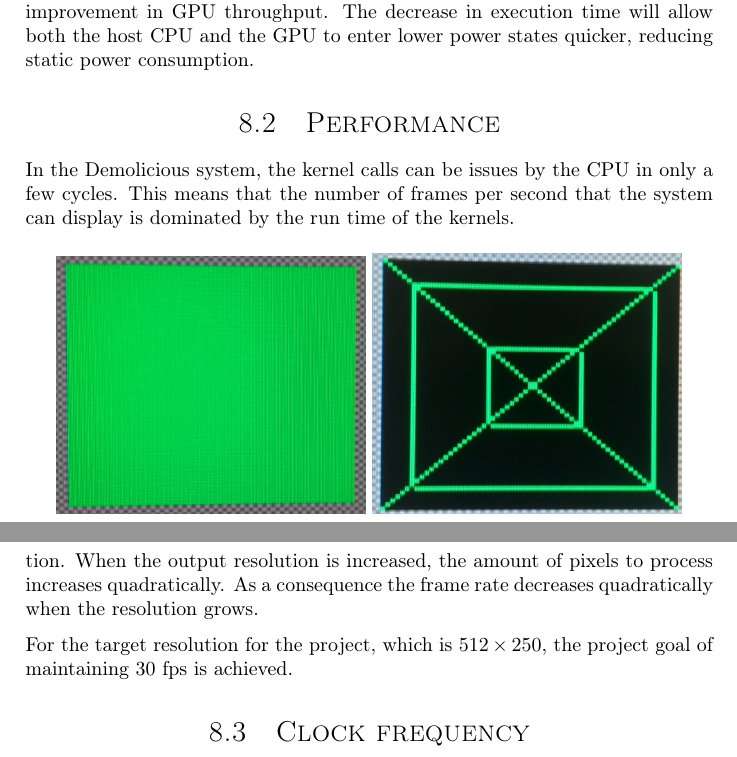
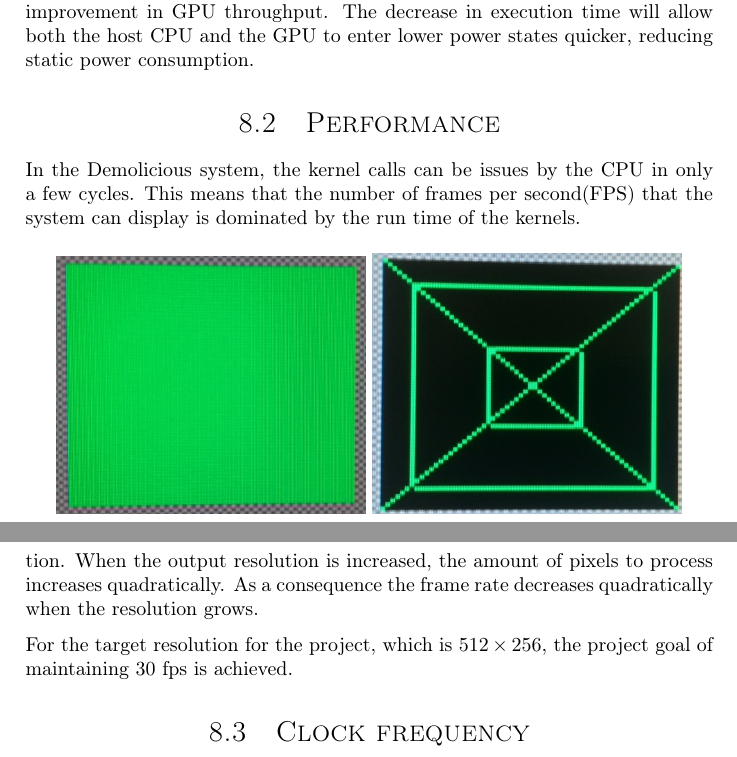
Before and after one commit to dmpro2014/report, a LaTeX thesis (report/main/report.tex, which reads report/results/results.tex): two parts of pages 46 and 48 of 64, joined at a grey line, cut so that both start at the same text. Compiled offline with pdfLaTeX.

Commit message:
Mention FPS, 512x256 instead of 512x250

```diff
--- a/report/results/results.tex
+++ b/report/results/results.tex
@@ -67,7 +67,7 @@ The decrease in execution time will allow both the host CPU and the GPU to enter
 \section{Performance}
 
 In the Demolicious system, the kernel calls can be issues by the CPU in only a few cycles.
-This means that the number of frames per second that the system can display is dominated by the run time of the kernels.
+This means that the number of frames per second(FPS) that the system can display is dominated by the run time of the kernels.
 
 \begin{figure}[H]
 	\centering
@@ -177,7 +177,7 @@ This means that the time to execute one kernel scales linearly with the resoluti
 When the output resolution is increased, the amount of pixels to process increases quadratically.
 As a consequence the frame rate decreases quadratically when the resolution grows.
 
-For the target resolution for the project, which is $512\times250$, the project goal of maintaining 30 fps is achieved.
+For the target resolution for the project, which is $512\times256$, the project goal of maintaining 30 fps is achieved.
 
 \section{Clock frequency}
 \end{document}
```
Also changed, not shown: report/results/results.tex (4 more changed lines).
